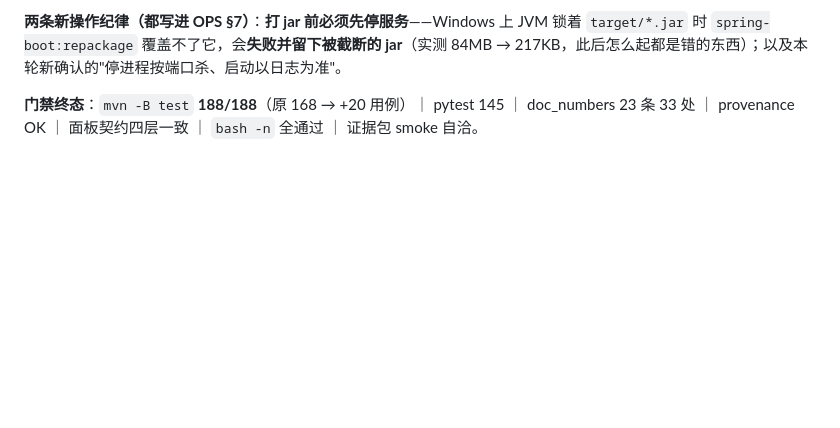
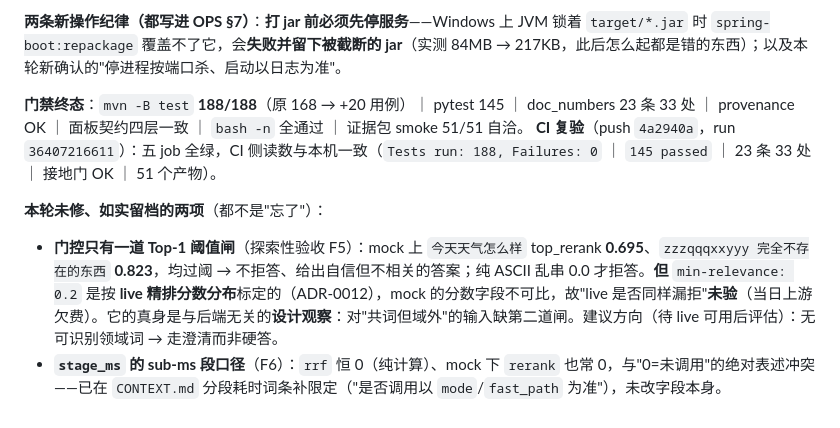
Before and after one commit to shing26/opspilot-aiops, a Markdown page: docs/ops/production-readiness-2026-09-12.md, the part around the change. GitHub-like rendering; blank space fills up the shorter version.

Commit message:
docs(ops): 回填四项修复的 CI 结果 + 两项未修的如实留档 + 两处口径补限定
- CI 复验（push `4a2940a`，run `36407216611`）五 job 全绿，CI 侧读数与本机一致（188 / 145 / 23 条 33 处 / 接地门 OK / 51 产物）。
- **两项未修、如实留档**（都不是"忘了"）：① 门控只有一道 Top-1 阈值闸——mock 上 `今天天气怎么样`(0.695)、
  `zzzqqqxxyyy 完全不存在的东西`(0.823) 均过阈 → 自信答非所问；但 `min-relevance: 0.2` 是按 **live 精排分布**
  标定的（ADR-0012），mock 分数字段不可比，"live 是否同样漏拒"**未验**（上游当日欠费）；② `stage_ms` 的 sub-ms 段
  （`rrf` 恒 0、mock 下 `rerank` 亦 0）与"0=未调用"的绝对表述冲突。
- 口径补限定：`CONTEXT.md` 分段耗时词条写明"是否调用以 `mode`/`fast_path` 为准，`0` 只是没测出耗时"；
  `OPS.md` §5.1 登记 `/actuator/health` 匿名可读为**有意保留**（demo.sh 预检依赖它）并给可判读触发线。

```diff
--- a/docs/ops/production-readiness-2026-09-12.md
+++ b/docs/ops/production-readiness-2026-09-12.md
@@ -573,4 +573,9 @@ CI 侧其余读数与本机一致：`Tests run: 168, Failures: 0` ｜ `145 passe
 
 **两条新操作纪律（都写进 OPS §7）**：**打 jar 前必须先停服务**——Windows 上 JVM 锁着 `target/*.jar` 时 `spring-boot:repackage` 覆盖不了它，会**失败并留下被截断的 jar**（实测 84MB → 217KB，此后怎么起都是错的东西）；以及本轮新确认的"停进程按端口杀、启动以日志为准"。
 
-**门禁终态**：`mvn -B test` **188/188**（原 168 → +20 用例）｜ pytest 145 ｜ doc_numbers 23 条 33 处 ｜ provenance OK ｜ 面板契约四层一致 ｜ `bash -n` 全通过 ｜ 证据包 smoke 自洽。
+**门禁终态**：`mvn -B test` **188/188**（原 168 → +20 用例）｜ pytest 145 ｜ doc_numbers 23 条 33 处 ｜ provenance OK ｜ 面板契约四层一致 ｜ `bash -n` 全通过 ｜ 证据包 smoke 51/51 自洽。
+**CI 复验**（push `4a2940a`，run `36407216611`）：五 job 全绿，CI 侧读数与本机一致（`Tests run: 188, Failures: 0` ｜ `145 passed` ｜ 23 条 33 处 ｜ 接地门 OK ｜ 51 个产物）。
+
+**本轮未修、如实留档的两项**（都不是"忘了"）：
+- **门控只有一道 Top-1 阈值闸**（探索性验收 F5）：mock 上 `今天天气怎么样` top_rerank **0.695**、`zzzqqqxxyyy 完全不存在的东西` **0.823**，均过阈 → 不拒答、给出自信但不相关的答案；纯 ASCII 乱串 0.0 才拒答。**但** `min-relevance: 0.2` 是按 **live 精排分数分布**标定的（ADR-0012），mock 的分数字段不可比，故"live 是否同样漏拒"**未验**（当日上游欠费）。它的真身是与后端无关的**设计观察**：对"共词但域外"的输入缺第二道闸。建议方向（待 live 可用后评估）：无可识别领域词 → 走澄清而非硬答。
+- **`stage_ms` 的 sub-ms 段口径**（F6）：`rrf` 恒 0（纯计算）、mock 下 `rerank` 也常 0，与"0=未调用"的绝对表述冲突——已在 `CONTEXT.md` 分段耗时词条补限定（"是否调用以 `mode`/`fast_path` 为准"），未改字段本身。
```
Also changed, not shown: CONTEXT.md (+1 -1 lines), OPS.md (+2 -0 lines).
